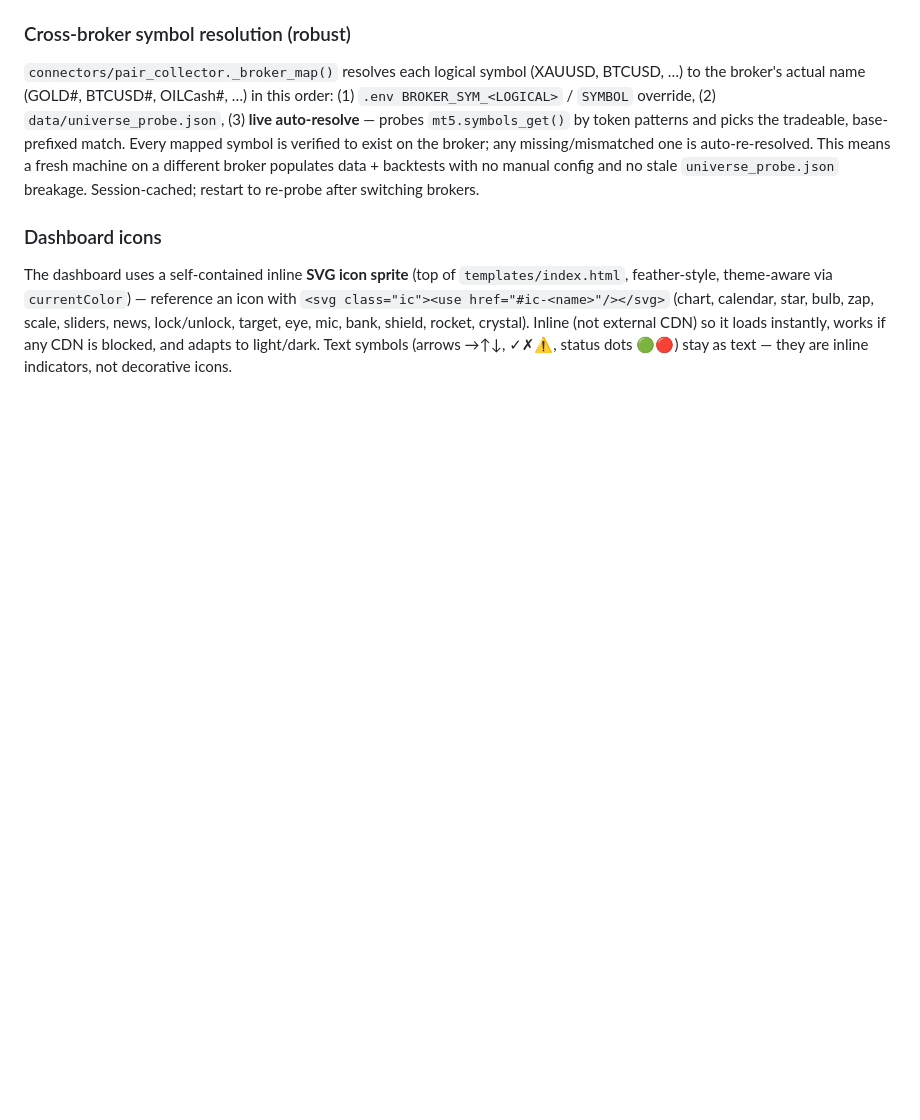
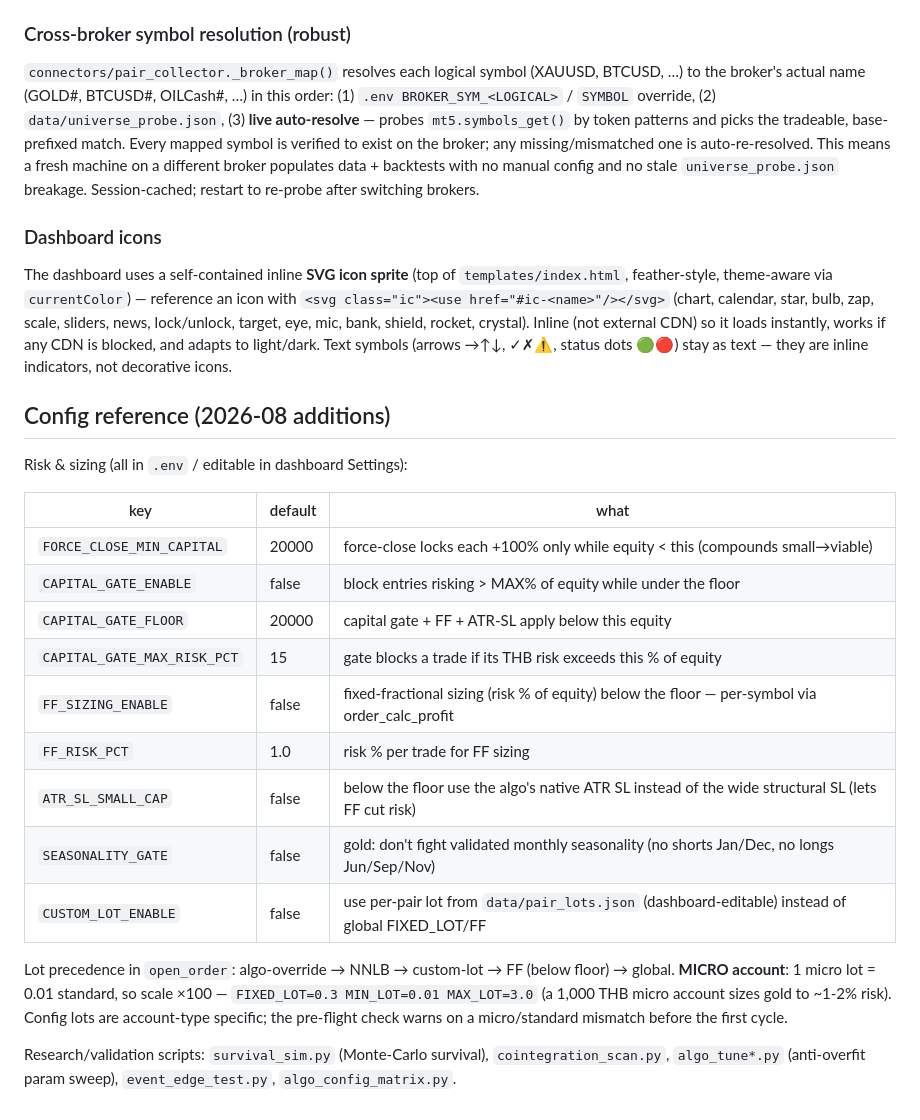
Before and after one commit to JOTARO365/xauusd_ai_trading_system, a Markdown page: README.md, the part around the change. GitHub-like rendering; blank space fills up the shorter version.

Commit message:
docs(readme): consolidated config reference for 2026-08 risk/sizing additions
Adds a single table documenting every new .env key (force-close min-capital, capital gate, FF
sizing, ATR-SL-small-cap, seasonality gate, custom-lot), the lot-precedence order, the micro-account
×100 scaling note, and the new research/validation scripts. Reset data/pair_lots.json to the clean
template (removed test artifacts). .env.example already carries all keys; setup.py runs backtest_all
+ probe_universe + sync_env so a fresh clone self-configures.

Co-Authored-By: Claude Opus 4.8 <noreply@anthropic.com>

```diff
--- a/README.md
+++ b/README.md
@@ -1263,3 +1263,27 @@ feather-style, theme-aware via `currentColor`) — reference an icon with
 news, lock/unlock, target, eye, mic, bank, shield, rocket, crystal). Inline (not external CDN) so it
 loads instantly, works if any CDN is blocked, and adapts to light/dark. Text symbols (arrows →↑↓,
 ✓✗⚠, status dots 🟢🔴) stay as text — they are inline indicators, not decorative icons.
+
+## Config reference (2026-08 additions)
+
+Risk & sizing (all in `.env` / editable in dashboard Settings):
+
+| key | default | what |
+|-----|---------|------|
+| `FORCE_CLOSE_MIN_CAPITAL` | 20000 | force-close locks each +100% only while equity < this (compounds small→viable) |
+| `CAPITAL_GATE_ENABLE` | false | block entries risking > MAX% of equity while under the floor |
+| `CAPITAL_GATE_FLOOR` | 20000 | capital gate + FF + ATR-SL apply below this equity |
+| `CAPITAL_GATE_MAX_RISK_PCT` | 15 | gate blocks a trade if its THB risk exceeds this % of equity |
+| `FF_SIZING_ENABLE` | false | fixed-fractional sizing (risk % of equity) below the floor — per-symbol via order_calc_profit |
+| `FF_RISK_PCT` | 1.0 | risk % per trade for FF sizing |
+| `ATR_SL_SMALL_CAP` | false | below the floor use the algo's native ATR SL instead of the wide structural SL (lets FF cut risk) |
+| `SEASONALITY_GATE` | false | gold: don't fight validated monthly seasonality (no shorts Jan/Dec, no longs Jun/Sep/Nov) |
+| `CUSTOM_LOT_ENABLE` | false | use per-pair lot from `data/pair_lots.json` (dashboard-editable) instead of global FIXED_LOT/FF |
+
+Lot precedence in `open_order`: algo-override → NNLB → custom-lot → FF (below floor) → global.
+**MICRO account**: 1 micro lot = 0.01 standard, so scale ×100 — `FIXED_LOT=0.3 MIN_LOT=0.01 MAX_LOT=3.0`
+(a 1,000 THB micro account sizes gold to ~1-2% risk). Config lots are account-type specific; the
+pre-flight check warns on a micro/standard mismatch before the first cycle.
+
+Research/validation scripts: `survival_sim.py` (Monte-Carlo survival), `cointegration_scan.py`,
+`algo_tune*.py` (anti-overfit param sweep), `event_edge_test.py`, `algo_config_matrix.py`.
```
